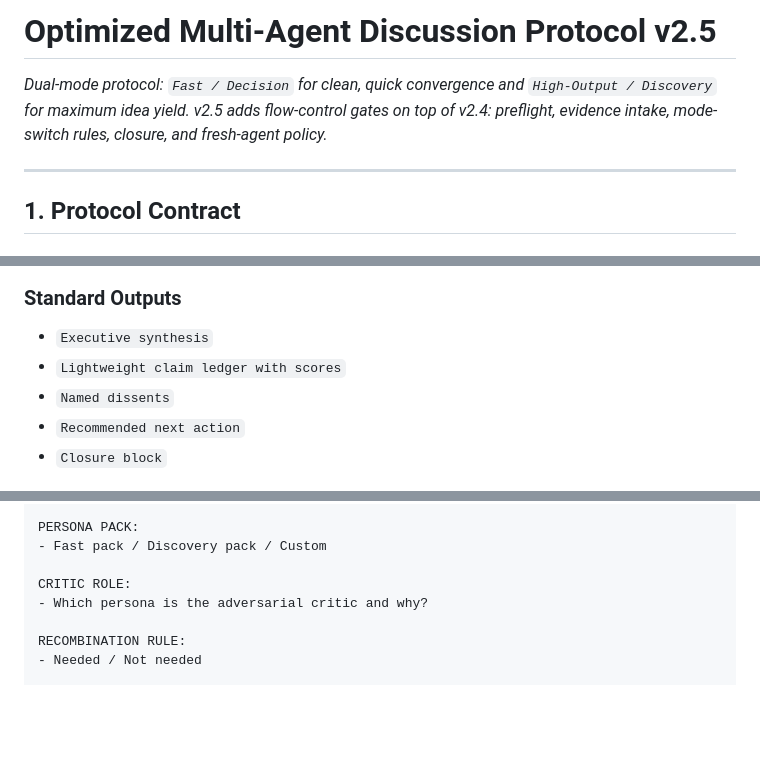
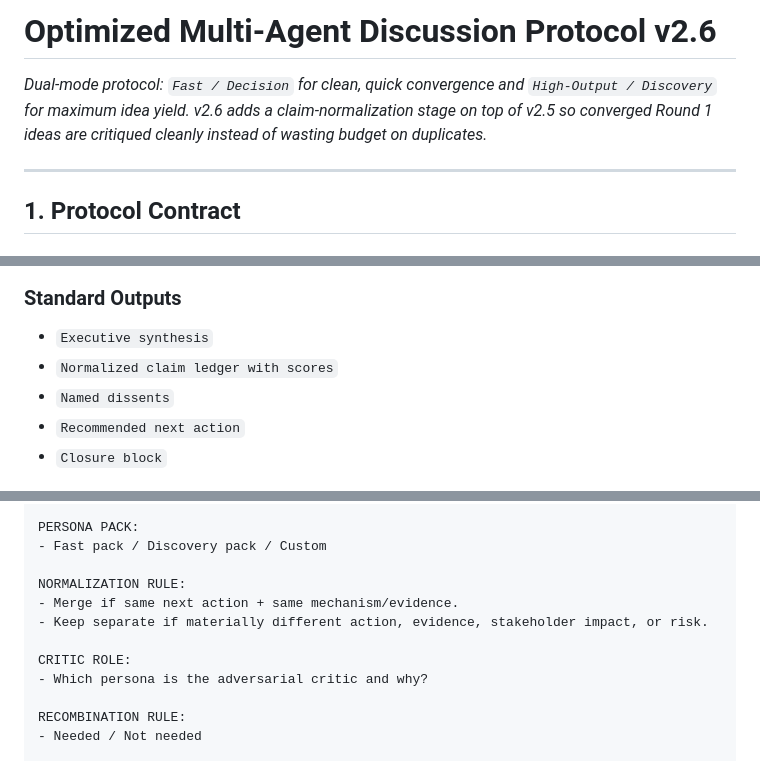
Before and after one commit to Pann13223029/incineration-paper, a Markdown page: research/notes/PANEL-PROTOCOL.md, 3 parts joined by grey strips. Drawn GitHub-style; blank space fills up the shorter version.

```diff
--- a/research/notes/PANEL-PROTOCOL.md
+++ b/research/notes/PANEL-PROTOCOL.md
@@ -1,6 +1,6 @@
-# Optimized Multi-Agent Discussion Protocol v2.5
+# Optimized Multi-Agent Discussion Protocol v2.6
 
-*Dual-mode protocol: `Fast / Decision` for clean, quick convergence and `High-Output / Discovery` for maximum idea yield. v2.5 adds flow-control gates on top of v2.4: preflight, evidence intake, mode-switch rules, closure, and fresh-agent policy.*
+*Dual-mode protocol: `Fast / Decision` for clean, quick convergence and `High-Output / Discovery` for maximum idea yield. v2.6 adds a claim-normalization stage on top of v2.5 so converged Round 1 ideas are critiqued cleanly instead of wasting budget on duplicates.*
 
 ---
 
@@ -25,7 +25,7 @@ Use this protocol to extract better answers from multiple agents than a single-p
 ### Standard Outputs
 
 - `Executive synthesis`
-- `Lightweight claim ledger with scores`
+- `Normalized claim ledger with scores`
 - `Named dissents`
 - `Recommended next action`
 - `Closure block`
@@ -998,6 +1041,10 @@ COVERAGE AXES:
 PERSONA PACK:
 - Fast pack / Discovery pack / Custom
 
+NORMALIZATION RULE:
+- Merge if same next action + same mechanism/evidence.
+- Keep separate if materially different action, evidence, stakeholder impact, or risk.
+
 CRITIC ROLE:
 - Which persona is the adversarial critic and why?
 
```
Also changed, not shown: other parts of research/notes/PANEL-PROTOCOL.md (+71 -14 lines).
